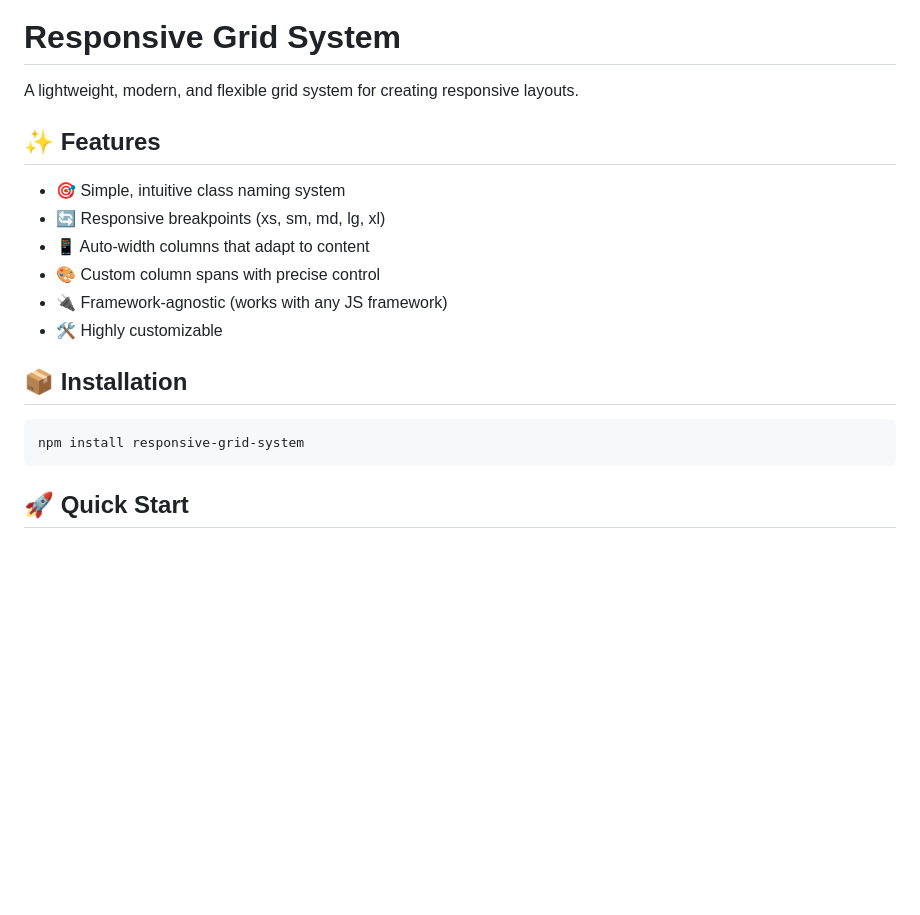
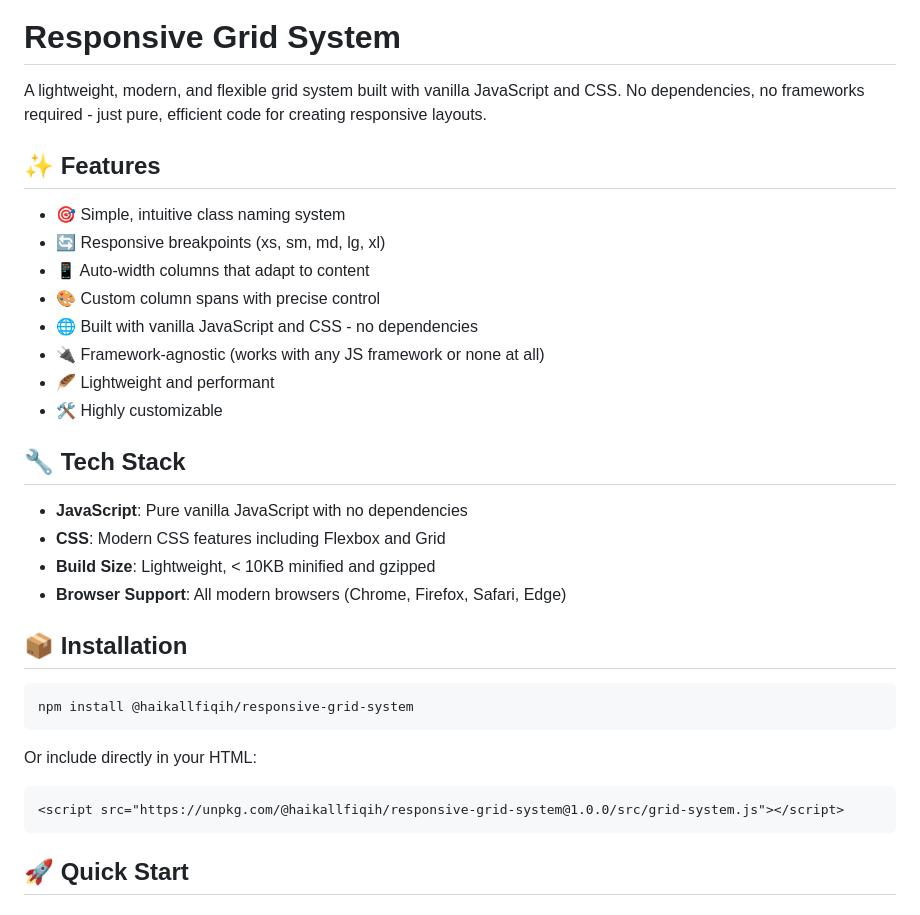
Before and after one commit to haikallfiqih/responsive-grid-system, a Markdown page: README.md, the part around the change. Drawn GitHub-style; blank space fills up the shorter version.

Commit message:
docs: update README with tech stack and vanilla JS/CSS emphasis

````diff
--- a/README.md
+++ b/README.md
@@ -3,7 +3,7 @@
 
 # Responsive Grid System
 
-A lightweight, modern, and flexible grid system for creating responsive layouts.
+A lightweight, modern, and flexible grid system built with vanilla JavaScript and CSS. No dependencies, no frameworks required - just pure, efficient code for creating responsive layouts.
 
 ## ✨ Features
 
@@ -11,13 +11,28 @@ A lightweight, modern, and flexible grid system for creating responsive layouts.
 - 🔄 Responsive breakpoints (xs, sm, md, lg, xl)
 - 📱 Auto-width columns that adapt to content
 - 🎨 Custom column spans with precise control
-- 🔌 Framework-agnostic (works with any JS framework)
+- 🌐 Built with vanilla JavaScript and CSS - no dependencies
+- 🔌 Framework-agnostic (works with any JS framework or none at all)
+- 🪶 Lightweight and performant
 - 🛠 Highly customizable
+
+## 🔧 Tech Stack
+
+- **JavaScript**: Pure vanilla JavaScript with no dependencies
+- **CSS**: Modern CSS features including Flexbox and Grid
+- **Build Size**: Lightweight, < 10KB minified and gzipped
+- **Browser Support**: All modern browsers (Chrome, Firefox, Safari, Edge)
 
 ## 📦 Installation
 
 ```bash
-npm install responsive-grid-system
+npm install @haikallfiqih/responsive-grid-system
+```
+
+Or include directly in your HTML:
+
+```html
+<script src="https://unpkg.com/@haikallfiqih/responsive-grid-system@1.0.0/src/grid-system.js"></script>
 ```
 
 ## 🚀 Quick Start
````
